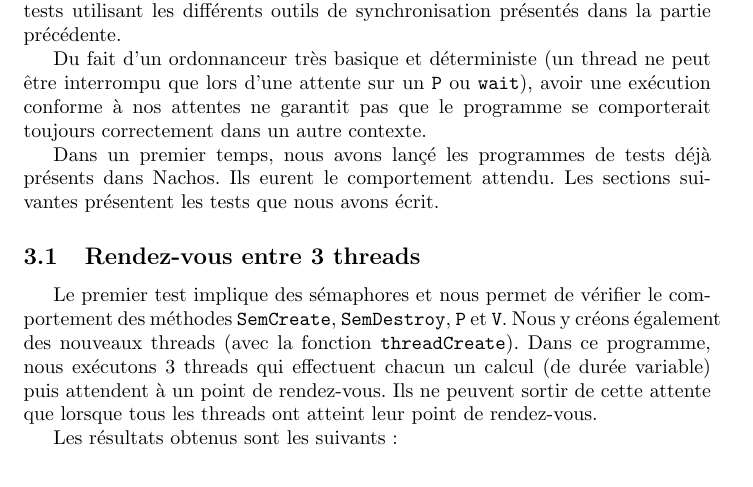
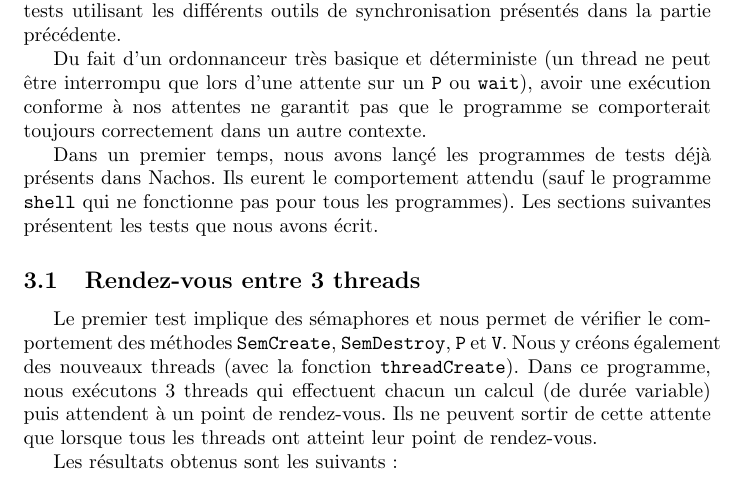
Before and after one commit to Aurele-Barriere/SGP, a LaTeX document (TP5/tp5_barriere_thibault.tex): part of page 2 of 4, cut so that both start at the same text. Compiled offline with pdfLaTeX.

Commit message:
added a line on shell. not enough?

```diff
--- a/TP5/tp5_barriere_thibault.tex
+++ b/TP5/tp5_barriere_thibault.tex
@@ -50,7 +50,7 @@ Pour vérifier notre implémentation, nous avons créé des programmes de tests
 
 Du fait d'un ordonnanceur très basique et déterministe (un thread ne peut être interrompu que lors d'une attente sur un \fun{P} ou \fun{wait}), avoir une exécution conforme à nos attentes ne garantit pas que le programme se comporterait toujours correctement dans un autre contexte.
 
-Dans un premier temps, nous avons lançé les programmes de tests déjà présents dans Nachos. Ils eurent le comportement attendu. Les sections suivantes présentent les tests que nous avons écrit.
+Dans un premier temps, nous avons lançé les programmes de tests déjà présents dans Nachos. Ils eurent le comportement attendu (sauf le programme \texttt{shell} qui ne fonctionne pas pour tous les programmes). Les sections suivantes présentent les tests que nous avons écrit.
 
 
 \subsection{Rendez-vous entre 3 threads}
```
